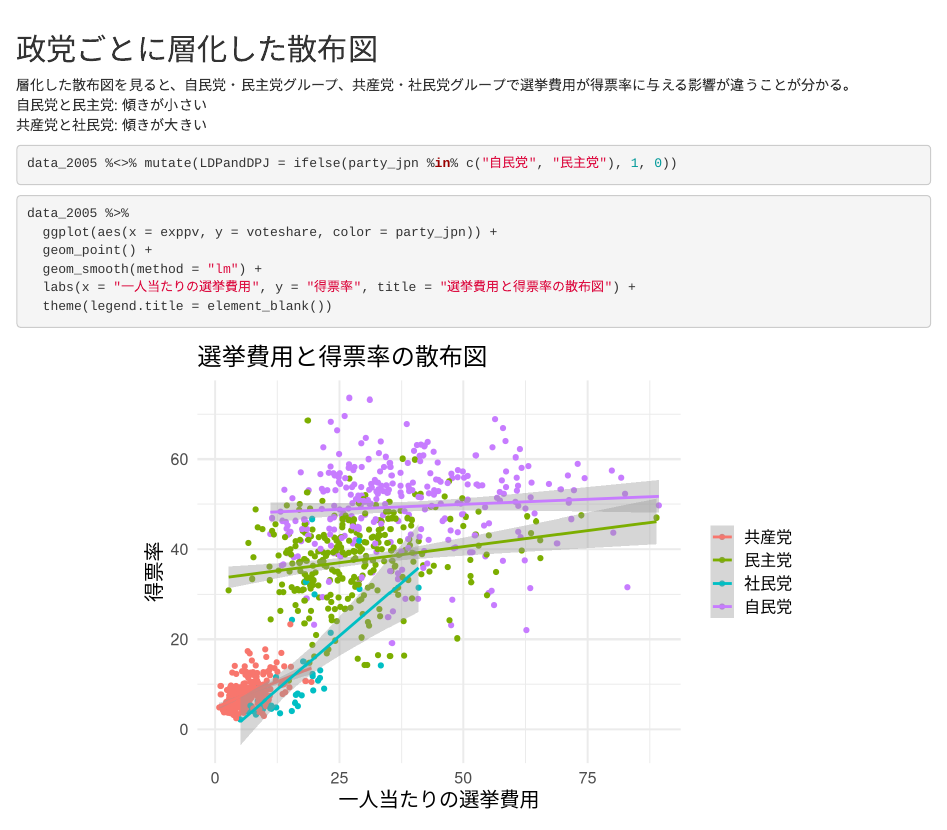
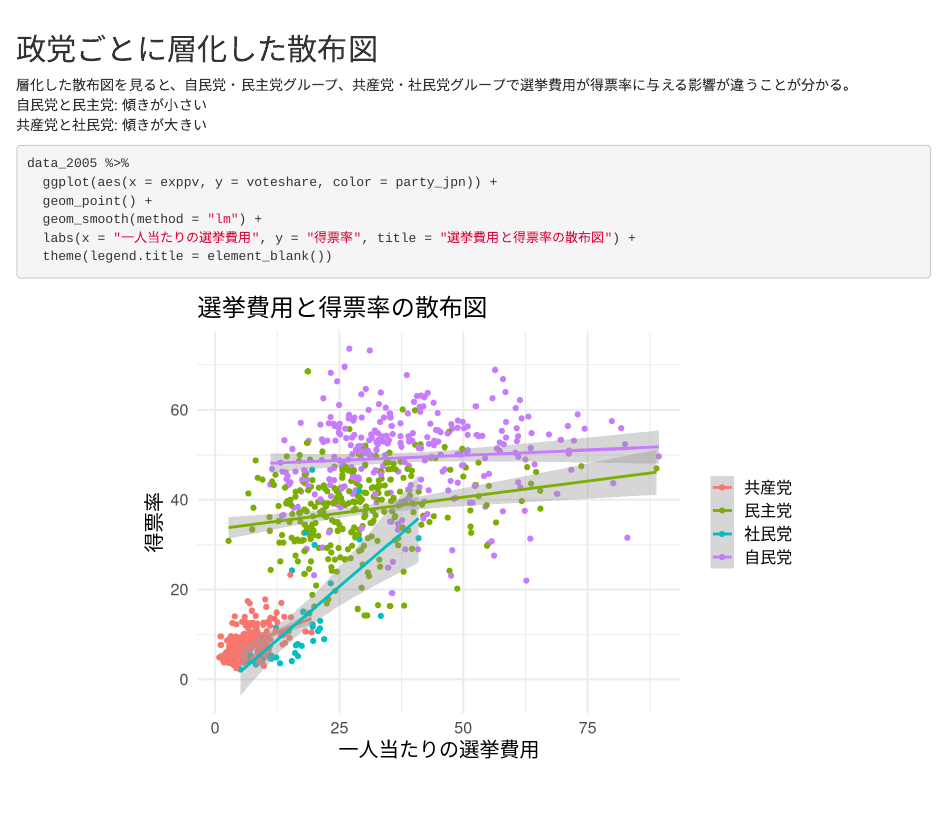
Before and after one commit to FruitGranola/R_Histogram, an R Markdown document (データの可視化（ヒストグラム）/データの可視化（ヒストグラム）.Rmd): the page in a window 1100 px wide, from 3230 px down. Rendered offline with R 4.5, knitr and Pandoc, with nearby package versions; drawn as R Markdown's standard HTML page in place of the format the file asks for.

Commit message:
Add files via upload

````diff
--- a/データの可視化（ヒストグラム）/データの可視化（ヒストグラム）.Rmd
+++ b/データの可視化（ヒストグラム）/データの可視化（ヒストグラム）.Rmd
@@ -118,10 +118,6 @@ data_2005 %>%
 共産党と社民党: 傾きが大きい
 
 ```{r}
-data_2005 %<>% mutate(LDPandDPJ = ifelse(party_jpn %in% c("自民党", "民主党"), 1, 0))
-```
-
-```{r}
 data_2005 %>%
   ggplot(aes(x = exppv, y = voteshare, color = party_jpn)) +
   geom_point() +
````
Also changed, not shown: データの可視化（ヒストグラム）/データの可視化（ヒストグラム）.html.
